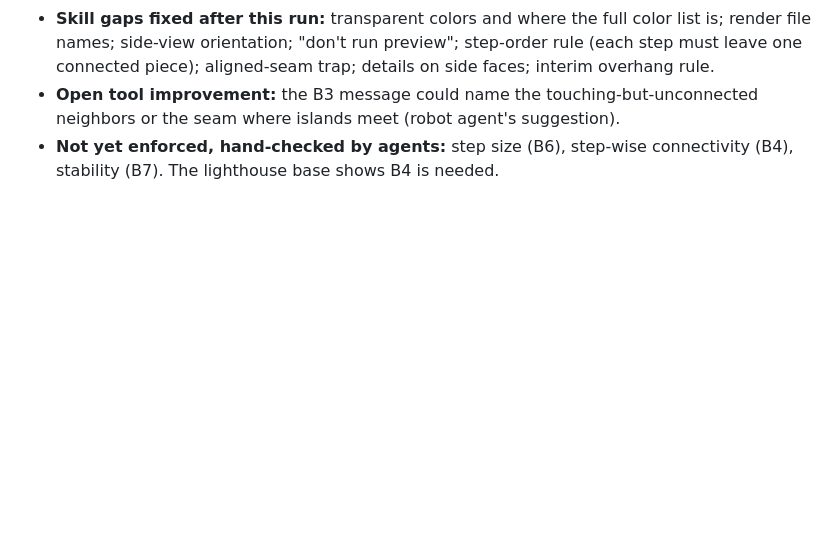
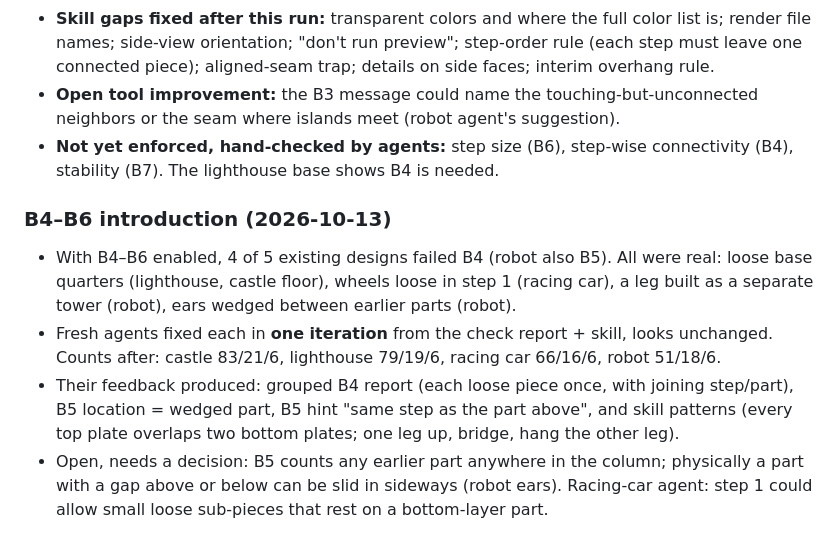
Before and after one commit to framegrabber/lego, a Markdown page: evals/prompts.md, the part around the change. Rendered like a GitHub page; blank space fills up the shorter version.

Commit message:
Record B4-B6 rollout findings

```diff
--- a/evals/prompts.md
+++ b/evals/prompts.md
@@ -42,3 +42,17 @@ likeness 1–3 (1 = unrecognizable, 3 = clearly it). "Self" is the designing age
   the seam where islands meet (robot agent's suggestion).
 - **Not yet enforced, hand-checked by agents:** step size (B6), step-wise connectivity (B4),
   stability (B7). The lighthouse base shows B4 is needed.
+
+### B4–B6 introduction (2026-10-13)
+
+- With B4–B6 enabled, 4 of 5 existing designs failed B4 (robot also B5). All were real:
+  loose base quarters (lighthouse, castle floor), wheels loose in step 1 (racing car), a leg
+  built as a separate tower (robot), ears wedged between earlier parts (robot).
+- Fresh agents fixed each in **one iteration** from the check report + skill, looks unchanged.
+  Counts after: castle 83/21/6, lighthouse 79/19/6, racing car 66/16/6, robot 51/18/6.
+- Their feedback produced: grouped B4 report (each loose piece once, with joining step/part),
+  B5 location = wedged part, B5 hint "same step as the part above", and skill patterns
+  (every top plate overlaps two bottom plates; one leg up, bridge, hang the other leg).
+- Open, needs a decision: B5 counts any earlier part anywhere in the column; physically a part
+  with a gap above or below can be slid in sideways (robot ears). Racing-car agent: step 1 could
+  allow small loose sub-pieces that rest on a bottom-layer part.
```
